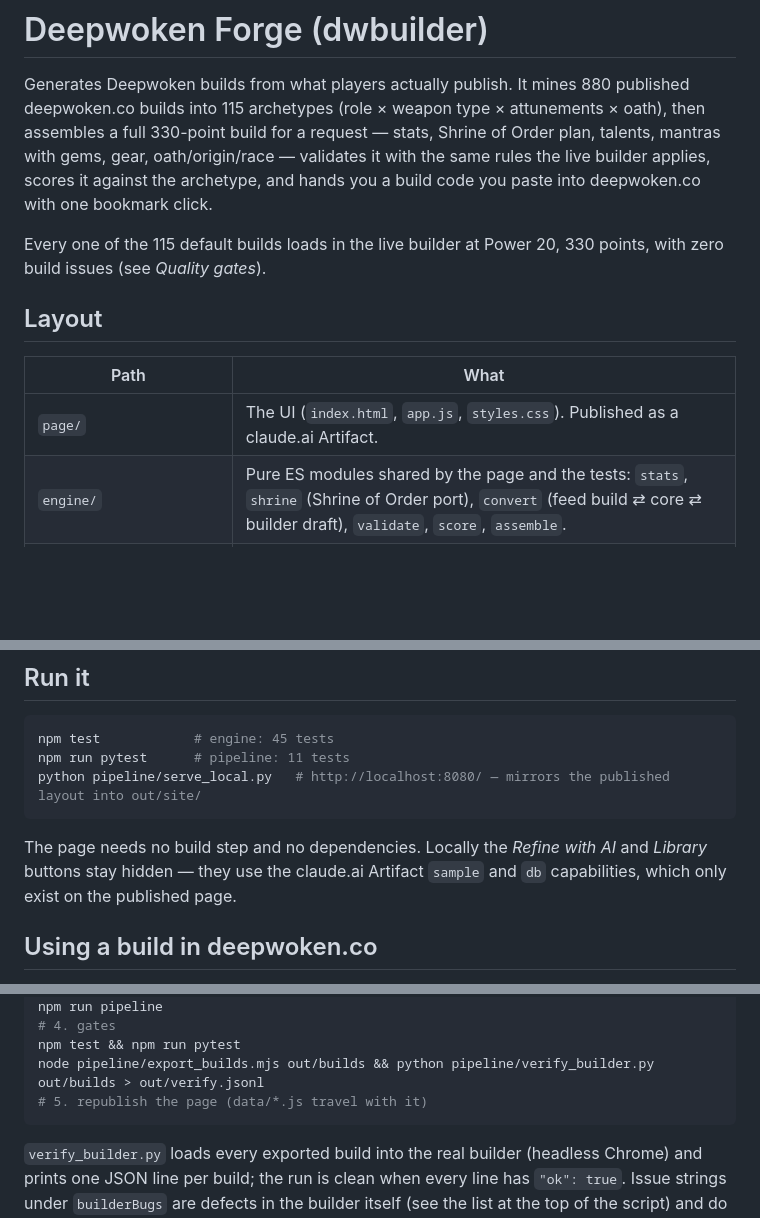
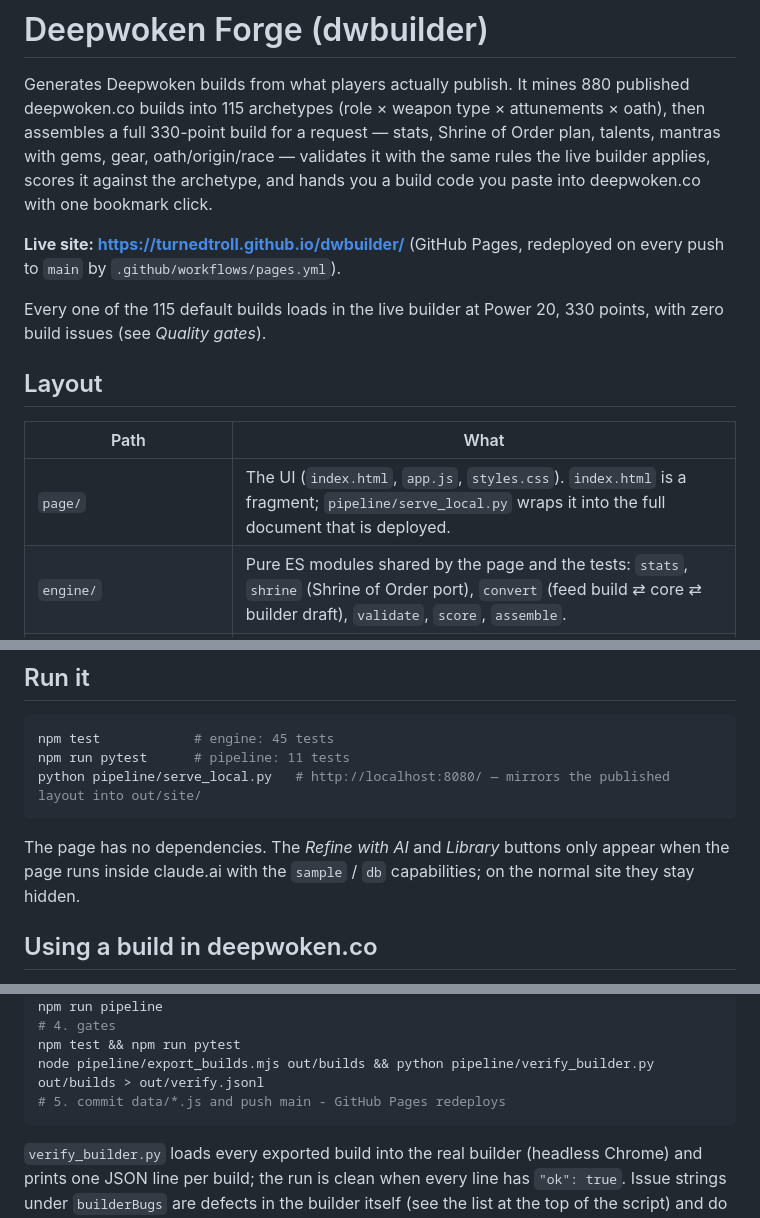
Before and after one commit to turnedtroll/dwbuilder, a Markdown page: README.md, 3 parts joined by grey strips. Rendered like a GitHub page; blank space fills up the shorter version.

Commit message:
docs: live site URL and deploy notes
Co-Authored-By: Claude Opus 5 <noreply@anthropic.com>

````diff
--- a/README.md
+++ b/README.md
@@ -7,6 +7,9 @@ mantras with gems, gear, oath/origin/race — validates it with the same rules t
 builder applies, scores it against the archetype, and hands you a build code you paste
 into deepwoken.co with one bookmark click.
 
+**Live site: <https://turnedtroll.github.io/dwbuilder/>** (GitHub Pages, redeployed on every
+push to `main` by `.github/workflows/pages.yml`).
+
 Every one of the 115 default builds loads in the live builder at Power 20, 330 points,
 with zero build issues (see *Quality gates*).
 
@@ -14,7 +17,7 @@ with zero build issues (see *Quality gates*).
 
 | Path | What |
 |---|---|
-| `page/` | The UI (`index.html`, `app.js`, `styles.css`). Published as a claude.ai Artifact. |
+| `page/` | The UI (`index.html`, `app.js`, `styles.css`). `index.html` is a fragment; `pipeline/serve_local.py` wraps it into the full document that is deployed. |
 | `engine/` | Pure ES modules shared by the page and the tests: `stats`, `shrine` (Shrine of Order port), `convert` (feed build ⇄ core ⇄ builder draft), `validate`, `score`, `assemble`. |
 | `data/game.js(on)` | Slimmed game data (talents, mantras, weapons, outfits, oaths, races …) from `pipeline/slimdata.py`. |
 | `data/archetypes.js(on)` | Mined archetypes from `pipeline/mine.py`. |
@@ -30,9 +33,9 @@ npm run pytest      # pipeline: 11 tests
 python pipeline/serve_local.py   # http://localhost:8080/ — mirrors the published layout into out/site/
 ```
 
-The page needs no build step and no dependencies. Locally the *Refine with AI* and
-*Library* buttons stay hidden — they use the claude.ai Artifact `sample` and `db`
-capabilities, which only exist on the published page.
+The page has no dependencies. The *Refine with AI* and *Library* buttons only appear when
+the page runs inside claude.ai with the `sample` / `db` capabilities; on the normal site they
+stay hidden.
 
 ## Using a build in deepwoken.co
 
@@ -58,7 +61,7 @@ npm run pipeline
 # 4. gates
 npm test && npm run pytest
 node pipeline/export_builds.mjs out/builds && python pipeline/verify_builder.py out/builds > out/verify.jsonl
-# 5. republish the page (data/*.js travel with it)
+# 5. commit data/*.js and push main - GitHub Pages redeploys
 ```
 
 `verify_builder.py` loads every exported build into the real builder (headless Chrome)
````
